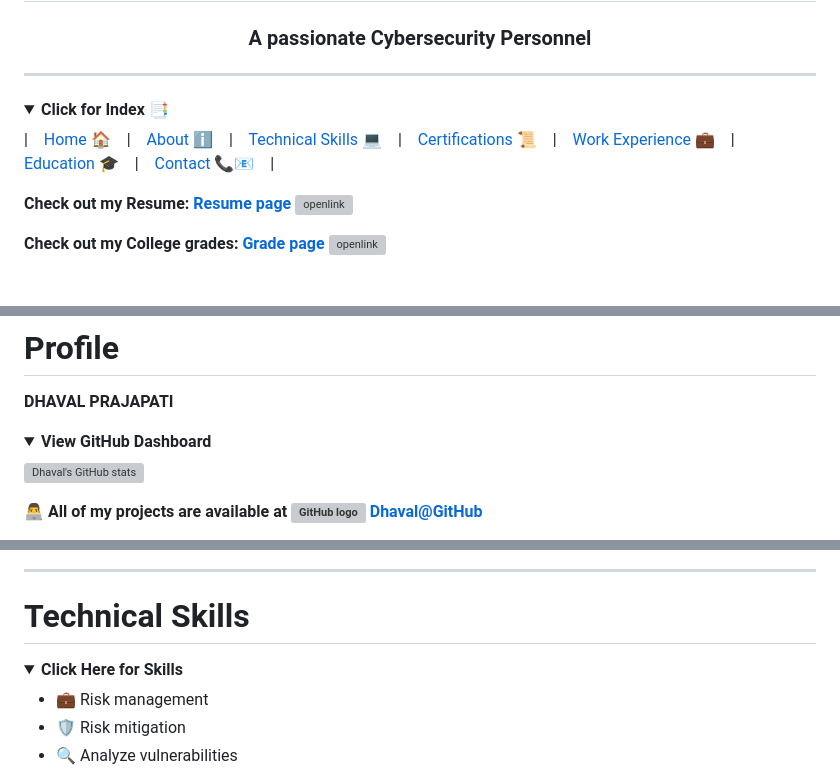
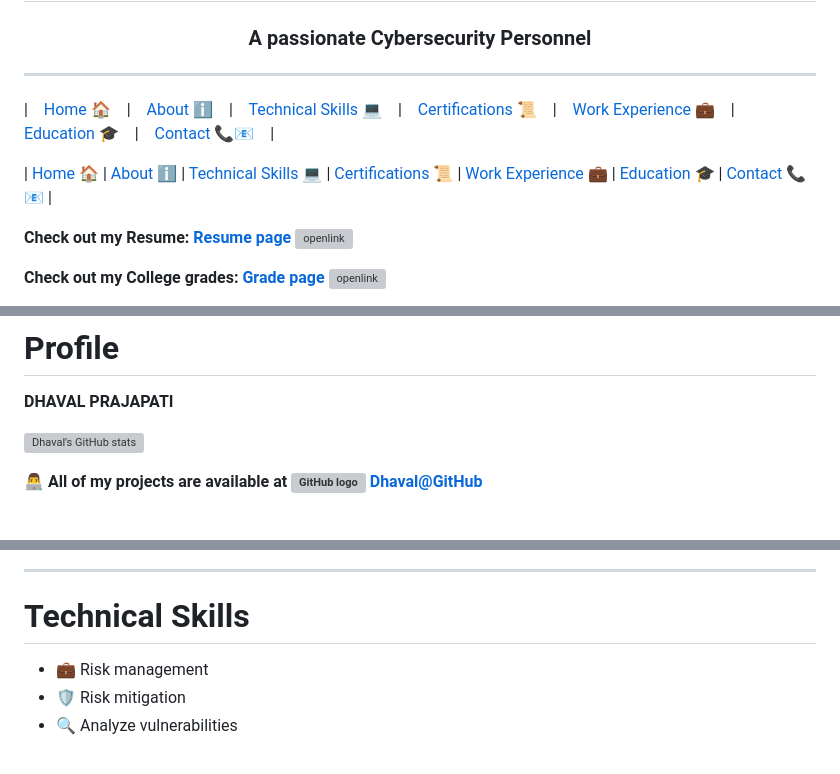
Before and after one commit to dhavalpraj195/dhavalpraj195.github.io, a Markdown page: README.md, 3 parts joined by grey strips. Rendered like a GitHub page; folded sections open; grey boxes are pictures that could not be loaded.

```diff
--- a/README.md
+++ b/README.md
@@ -2,14 +2,12 @@
 <h3 align="center">A passionate Cybersecurity Personnel</h3>
 
 ***
-<details>
-
-<summary> <b> Click for Index 📑 </b> </summary>
-</br>
 
 |&nbsp;&nbsp;&nbsp; [Home 🏠](#profile)  &nbsp;&nbsp;&nbsp;|&nbsp;&nbsp;&nbsp; [About ℹ️](#professional-summary) &nbsp;&nbsp;&nbsp;|&nbsp;&nbsp;&nbsp; [Technical Skills  💻](#technical-skills) &nbsp;&nbsp;&nbsp;|&nbsp;&nbsp;&nbsp; [Certifications 📜](#certifications)  &nbsp;&nbsp;&nbsp;|&nbsp;&nbsp;&nbsp;  [Work Experience 💼](#work-experience)  &nbsp;&nbsp;&nbsp;|&nbsp;&nbsp;&nbsp;  [Education 🎓](#education)  &nbsp;&nbsp;&nbsp;|&nbsp;&nbsp;&nbsp;  [Contact 📞📧](#contact)  &nbsp;&nbsp;&nbsp;|
 
-</br>
+
+|  [Home 🏠](#profile)  |  [About ℹ️](#professional-summary)  |  [Technical Skills  💻](#technical-skills)  |  [Certifications 📜](#certifications)  |  [Work Experience 💼](#work-experience)  |  [Education 🎓](#education)  |  [Contact 📞📧](#contact)  |
+
 
 **Check out my Resume: [Resume page](?page=resume-page)** ![openlink](assets/user/openlink.svg)
 
@@ -29,9 +25,5 @@ Skilled information technologies professional with a background in IT Support, c
 
 **DHAVAL PRAJAPATI**
 
-<details>
-<summary> <b> View GitHub Dashboard </b> </summary>
-</br>
-
 [![Dhaval's GitHub stats](https://github-readme-stats.vercel.app/api?username=imstrange195&show=reviews,discussions_started,discussions_answered,prs_merged,prs_merged_percentages&show_icons=true&theme=cobalt)](https://github.com/anuraghazra/github-readme-stats)
 
@@ -49,9 +39,6 @@ Skilled information technologies professional with a background in IT Support, c
 ***
 
 # Technical Skills
-<details open>
-<summary> <b> Click Here for Skills </b> </summary>
-</br>
 
 - 💼 Risk management
 - 🛡️ Risk mitigation
```
Also changed, not shown: other parts of README.md (+4 -10 lines).
